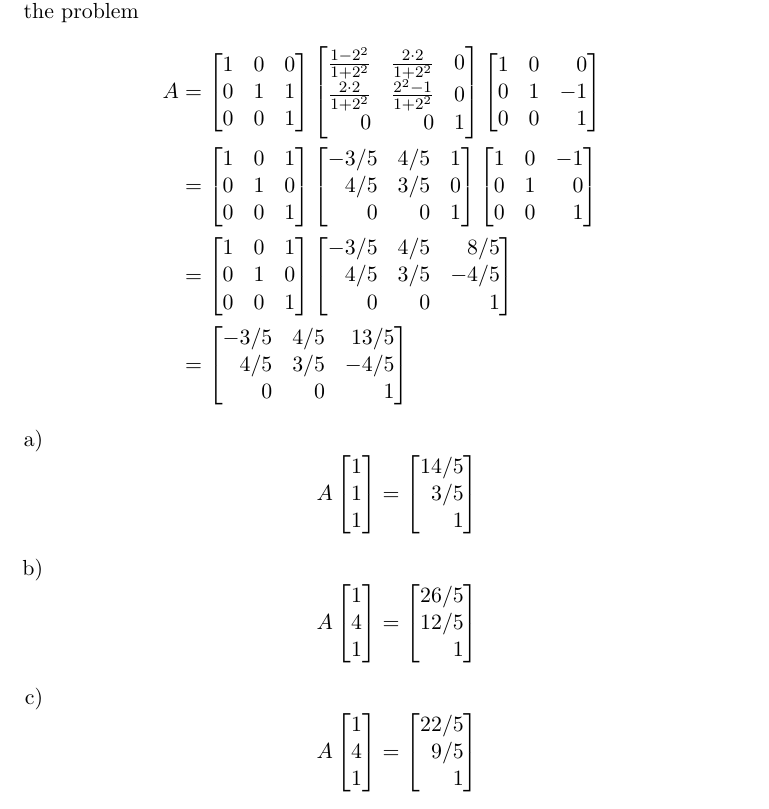
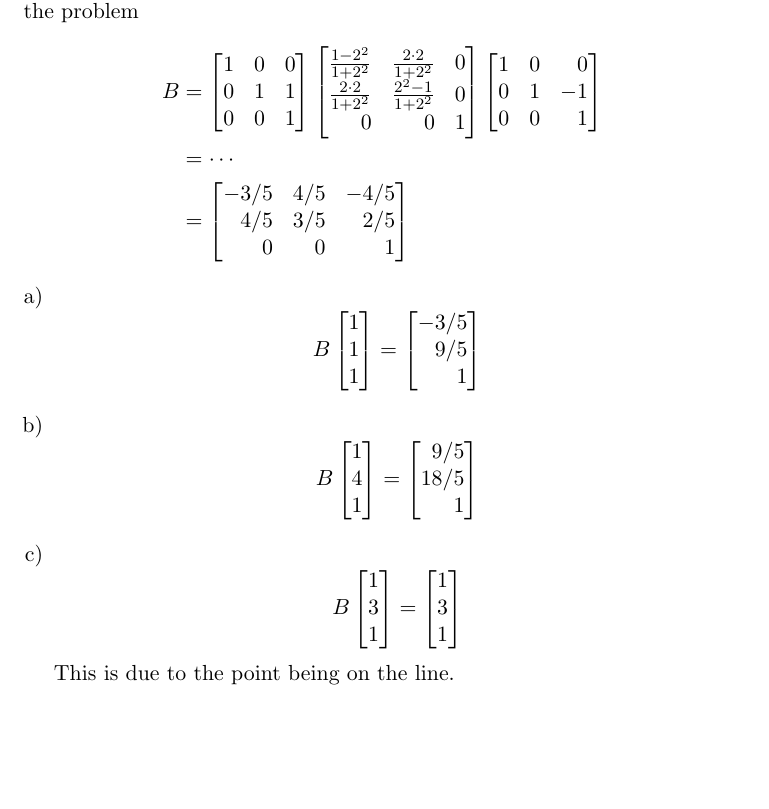
Before and after one commit to RagnarArdal/dim-ta-solutions, a LaTeX document (09/problems/4.5.5abc.tex): part of the page, cut so that both start at the same text, the shorter picture padded with empty space. Compiled offline with pdfLaTeX.

Commit message:
Final modifications

```diff
--- a/09/problems/4.5.5abc.tex
+++ b/09/problems/4.5.5abc.tex
@@ -15,7 +15,7 @@ Find the reflection of the point $P$ in the line $y = 1 + 2x$ in $\RR^2$ using t
 \solution
 Let's find the matrix of the transformation which we will use in all parts of the problem
 		\begin{align*}
-			A
+			B
 			&=
 			\begin{bmatrix}
 				1 & 0 & 0 \\
@@ -32,44 +32,18 @@ Let's find the matrix of the transformation which we will use in all parts of th
 				0 & 1 & -1 \\
 				0 & 0 & 1 \\
 			\end{bmatrix*}
-			\\&=
-			\begin{bmatrix}
-				1 & 0 & 1 \\
-				0 & 1 & 0 \\
-				0 & 0 & 1 \\
-			\end{bmatrix}
-			\begin{bmatrix*}[r]
-				-3/5 & 4/5 & 1 \\
-				4/5 & 3/5 & 0 \\
-				0 & 0 & 1 \\
-			\end{bmatrix*}
-			\begin{bmatrix*}[r]
-				1 & 0 & -1 \\
-				0 & 1 & 0 \\
-				0 & 0 & 1 \\
-			\end{bmatrix*}
-			\\&=
-			\begin{bmatrix}
-				1 & 0 & 1 \\
-				0 & 1 & 0 \\
-				0 & 0 & 1 \\
-			\end{bmatrix}
-			\begin{bmatrix*}[r]
-				-3/5 & 4/5 & 8/5 \\
-				4/5 & 3/5 & -4/5 \\
-				0 & 0 & 1 \\
-			\end{bmatrix*}
+			\\&= \cdots
 			\\&=
 			\begin{bmatrix*}[r]
-				-3/5 & 4/5 & 13/5 \\
-				4/5 & 3/5 & -4/5 \\
+				-3/5 & 4/5 & -4/5 \\
+				4/5 & 3/5 & 2/5 \\
 				0 & 0 & 1 \\
 			\end{bmatrix*}
 		\end{align*}
 \begin{enumerate}[a)]
 	\item
 		\[
-			A
+			B
 			\begin{bmatrix}
 				1 \\
 				1 \\
@@ -77,14 +51,14 @@ Let's find the matrix of the transformation which we will use in all parts of th
 			\end{bmatrix}
 			=
 			\begin{bmatrix*}[r]
-				14/5 \\
-				3/5 \\
+				-3/5 \\
+				9/5 \\
 				1 \\
 			\end{bmatrix*}
 		\]
 	\item
 		\[
-			A
+			B
 			\begin{bmatrix}
 				1 \\
 				4 \\
@@ -92,26 +66,27 @@ Let's find the matrix of the transformation which we will use in all parts of th
 			\end{bmatrix}
 			=
 			\begin{bmatrix*}[r]
-				26/5 \\
-				12/5 \\
+				9/5 \\
+				18/5 \\
 				1 \\
 			\end{bmatrix*}
 		\]
 	\item
 		\[
-			A
+			B
 			\begin{bmatrix}
 				1 \\
-				4 \\
+				3 \\
 				1 \\
 			\end{bmatrix}
 			=
-			\begin{bmatrix*}[r]
-				22/5 \\
-				9/5 \\
+			\begin{bmatrix}
 				1 \\
-			\end{bmatrix*}
+				3 \\
+				1 \\
+			\end{bmatrix}
 		\]
+		This is due to the point being on the line.
 \end{enumerate}
 
 \end{document}
```
Also changed, not shown: 09/problems/4.5.3.tex (+4 -3 lines).
